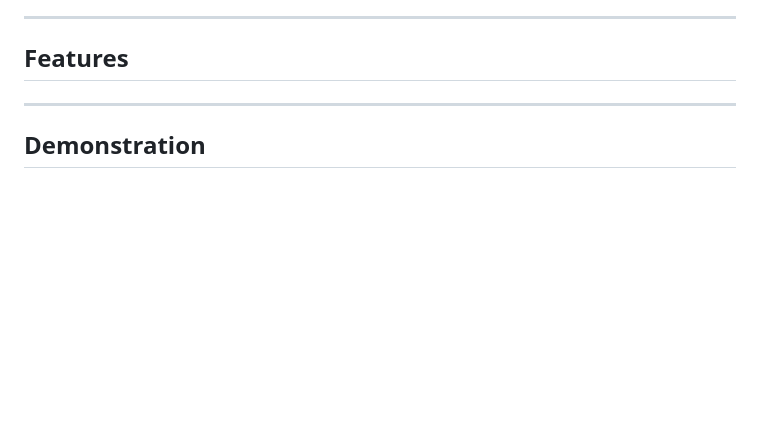
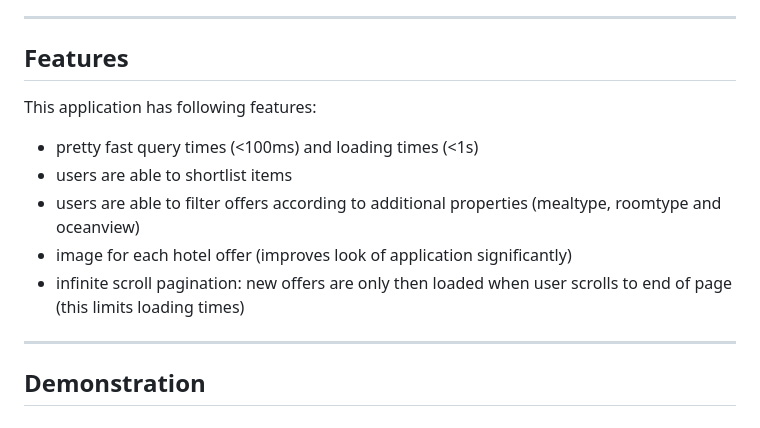
Before and after one commit to rohwalia/holiday-challenge, a Markdown page: README.md, the part around one of its changes. GitHub-like rendering; blank space fills up the shorter version.

```diff
--- a/README.md
+++ b/README.md
@@ -46,6 +46,12 @@ For the user to interact with MongDB database, a Django application was created
 
 ## Features
 
+This application has following features:
+- pretty fast query times (<100ms) and loading times (<1s)
+- users are able to shortlist items
+- users are able to filter offers according to additional properties (mealtype, roomtype and oceanview)
+- image for each hotel offer (improves look of application significantly)
+- infinite scroll pagination: new offers are only then loaded when user scrolls to end of page (this limits loading times)
 
 ---
 
```
Also changed, not shown: other parts of README.md (+1 -1 lines).
